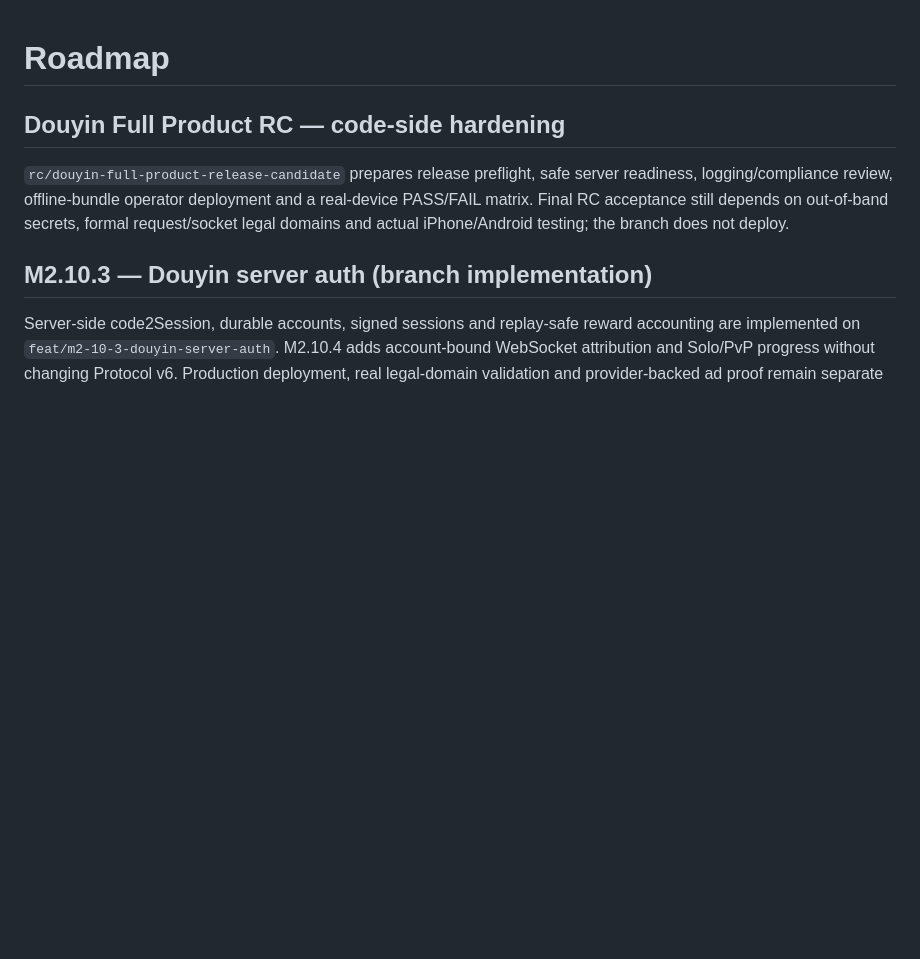
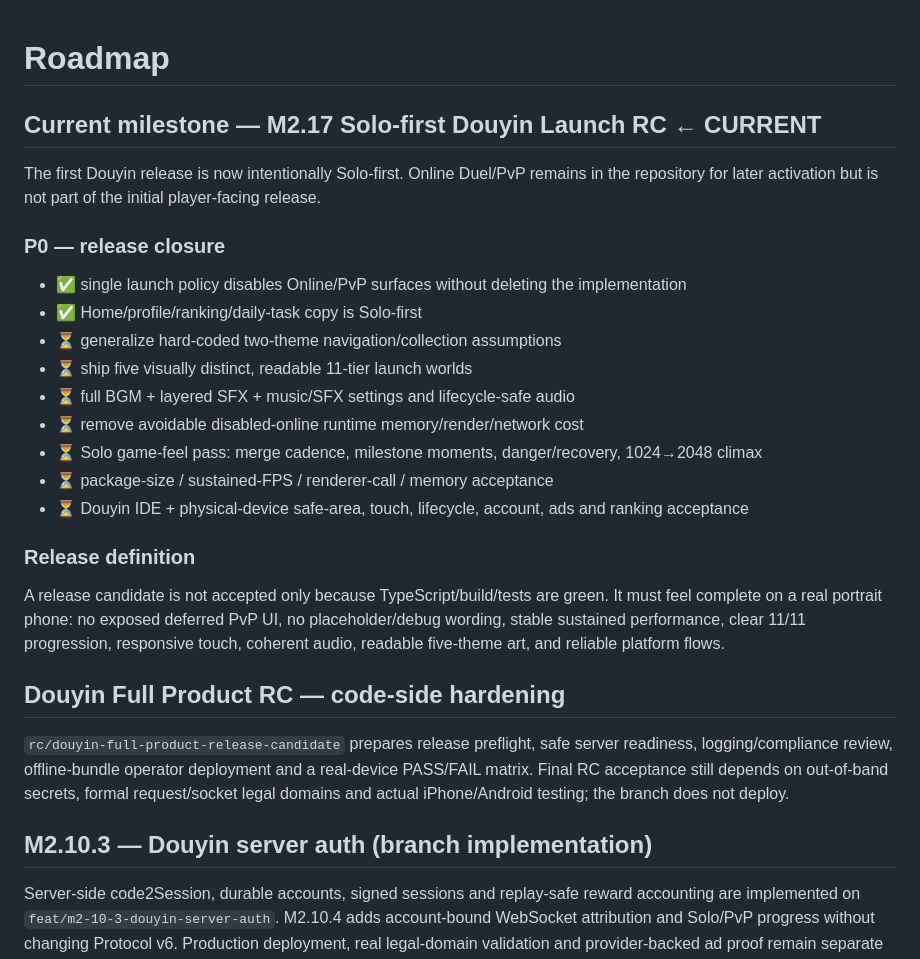
Before and after one commit to wenq705-sys/DoubleFight-Web, a Markdown page: docs/ROADMAP.md, the part around the change. Rendered like a GitHub page; blank space fills up the shorter version.

Commit message:
docs: make M2.17 the current release milestone

```diff
--- a/docs/ROADMAP.md
+++ b/docs/ROADMAP.md
@@ -1,4 +1,23 @@
 # Roadmap
+
+## Current milestone — M2.17 Solo-first Douyin Launch RC ← CURRENT
+
+The first Douyin release is now intentionally Solo-first. Online Duel/PvP remains in the repository for later activation but is not part of the initial player-facing release.
+
+### P0 — release closure
+- ✅ single launch policy disables Online/PvP surfaces without deleting the implementation
+- ✅ Home/profile/ranking/daily-task copy is Solo-first
+- ⏳ generalize hard-coded two-theme navigation/collection assumptions
+- ⏳ ship five visually distinct, readable 11-tier launch worlds
+- ⏳ full BGM + layered SFX + music/SFX settings and lifecycle-safe audio
+- ⏳ remove avoidable disabled-online runtime memory/render/network cost
+- ⏳ Solo game-feel pass: merge cadence, milestone moments, danger/recovery, 1024→2048 climax
+- ⏳ package-size / sustained-FPS / renderer-call / memory acceptance
+- ⏳ Douyin IDE + physical-device safe-area, touch, lifecycle, account, ads and ranking acceptance
+
+### Release definition
+A release candidate is not accepted only because TypeScript/build/tests are green. It must feel complete on a real portrait phone: no exposed deferred PvP UI, no placeholder/debug wording, stable sustained performance, clear 11/11 progression, responsive touch, coherent audio, readable five-theme art, and reliable platform flows.
+
 
 ## Douyin Full Product RC — code-side hardening
 
```
